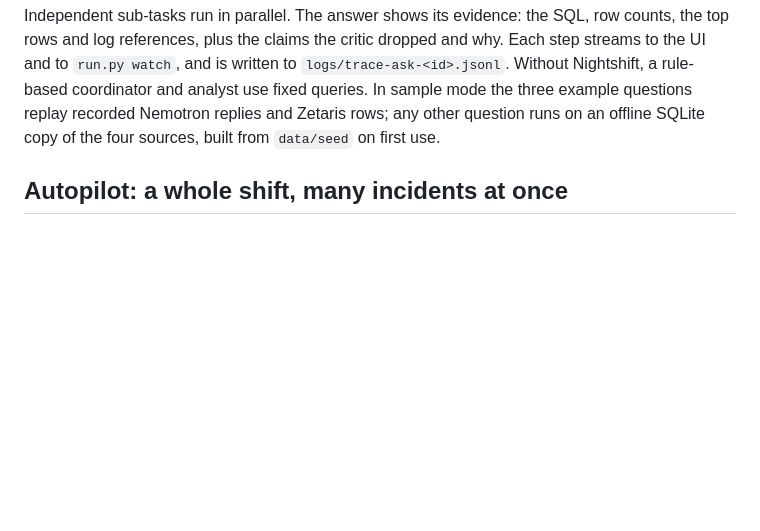
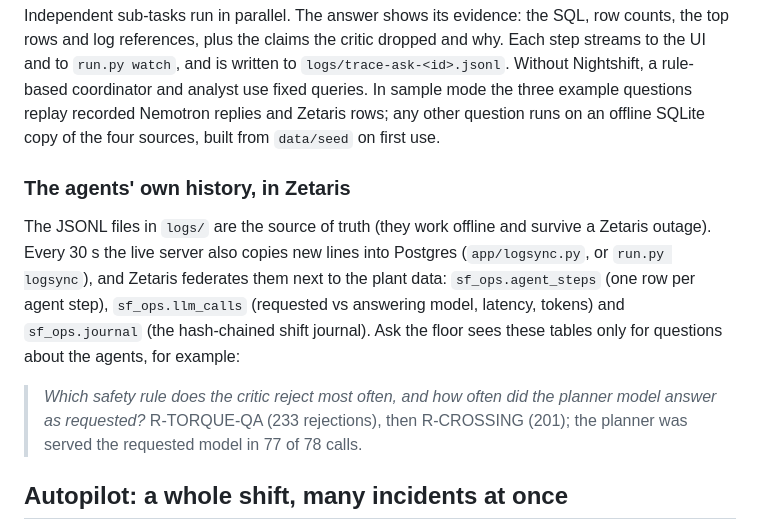
Before and after one commit to Hemanth-Raja/shopfloor-os, a Markdown page: README.md, the part around the change. Drawn GitHub-style; blank space fills up the shorter version.

Commit message:
README: the agents' history in Zetaris
Co-Authored-By: Claude Opus 5.5 (1M context) <noreply@anthropic.com>
Co-authored-by: Poojitha Katta <kpoojitha95@gmail.com>

```diff
--- a/README.md
+++ b/README.md
@@ -225,6 +225,16 @@ references, plus the claims the critic dropped and why. Each step streams to the
 written to `logs/trace-ask-<id>.jsonl`. Without Nightshift, a rule-based coordinator and analyst use fixed queries.
 In sample mode the three example questions replay recorded Nemotron replies and Zetaris rows; any other question
 runs on an offline SQLite copy of the four sources, built from `data/seed` on first use.
+
+### The agents' own history, in Zetaris
+The JSONL files in `logs/` are the source of truth (they work offline and survive a Zetaris outage). Every 30 s the
+live server also copies new lines into Postgres (`app/logsync.py`, or `run.py logsync`), and Zetaris federates them
+next to the plant data: `sf_ops.agent_steps` (one row per agent step), `sf_ops.llm_calls` (requested vs answering
+model, latency, tokens) and `sf_ops.journal` (the hash-chained shift journal). Ask the floor sees these tables only
+for questions about the agents, for example:
+
+> *Which safety rule does the critic reject most often, and how often did the planner model answer as requested?*
+> R-TORQUE-QA (233 rejections), then R-CROSSING (201); the planner was served the requested model in 77 of 78 calls.
 
 ## Autopilot: a whole shift, many incidents at once
 `run.py shift --minutes 8 --seed 7 --rate 2.5` runs headless; the **Run shift** form under the map runs it in the UI.
```
